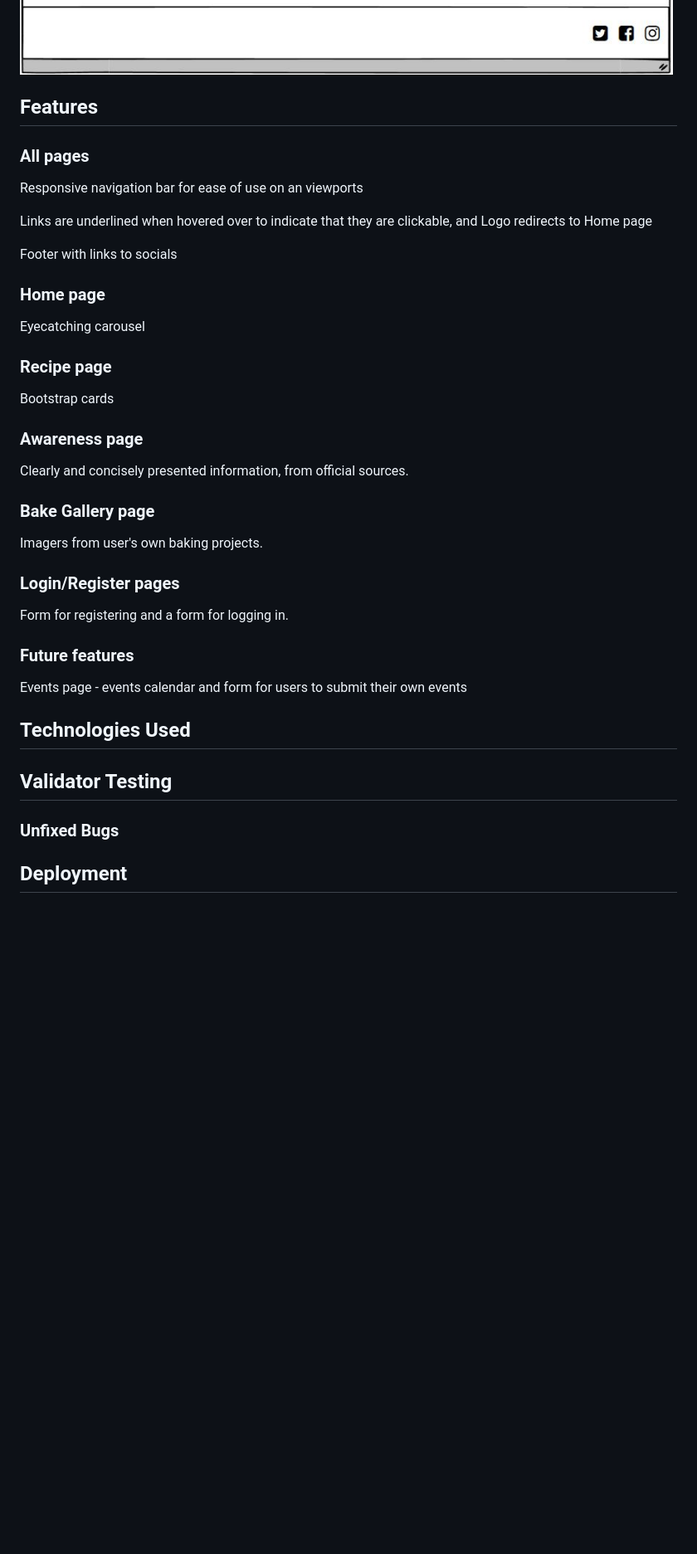
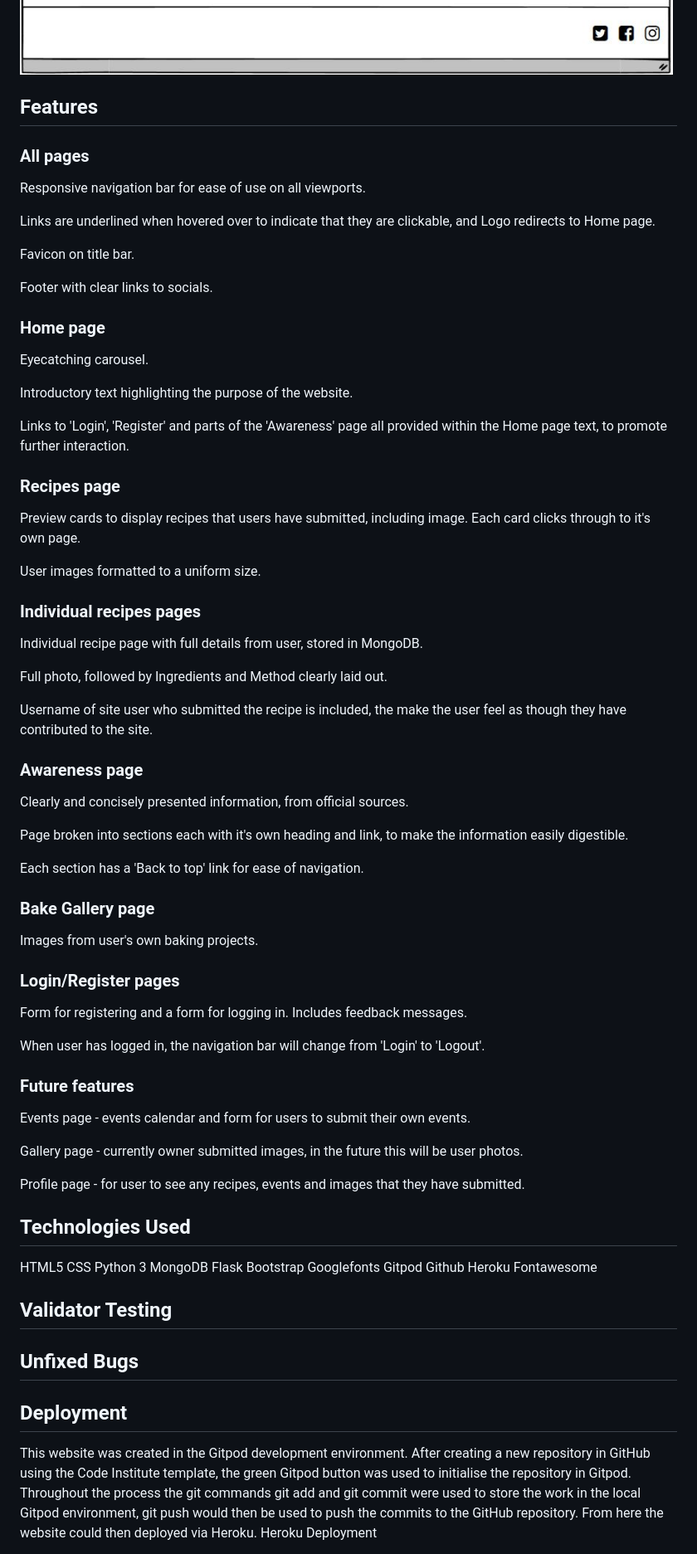
Before and after one commit to Sharon-B/BreastCancerAwarenessBakingApp, a Markdown page: README.md, the part around the change printed below. Shown: that part at 83% size. GitHub-like rendering; blank space fills up the shorter version.

```diff
--- a/README.md
+++ b/README.md
@@ -29,56 +28,92 @@ Events wireframe (future implementation)
 ![Events page wireframe](static/images/readme-images/events-wireframe.jpg)
 
 
-
 ## Features
 
 ### All pages
 
-Responsive navigation bar for ease of use on an viewports
+Responsive navigation bar for ease of use on all viewports.
 
-Links are underlined when hovered over to indicate that they are clickable, and Logo redirects to Home page
+Links are underlined when hovered over to indicate that they are clickable, and Logo redirects to Home page.
 
-Footer with links to socials
+Favicon on title bar.
+
+Footer with clear links to socials.
 
 ### Home page
 
-Eyecatching carousel
+Eyecatching carousel.
 
-### Recipe page
+Introductory text highlighting the purpose of the website.
 
-Bootstrap cards
+Links to 'Login', 'Register' and parts of the 'Awareness' page all provided within the Home page text, to promote further interaction.
+
+### Recipes page
+
+Preview cards to display recipes that users have submitted, including image. Each card clicks through to it's own page.
+
+User images formatted to a uniform size.
+
+### Individual recipes pages
+
+Individual recipe page with full details from user, stored in MongoDB.
+
+Full photo, followed by Ingredients and Method clearly laid out.
+
+Username of site user who submitted the recipe is included, the make the user feel as though they have contributed to the site.
 
 ### Awareness page
 
 Clearly and concisely presented information, from official sources.
 
+Page broken into sections each with it's own heading and link, to make the information easily digestible.
+
+Each section has a 'Back to top' link for ease of navigation.
+
 ### Bake Gallery page
 
-Imagers from user's own baking projects.
+Images from user's own baking projects.
 
 ### Login/Register pages
 
-Form for registering and a form for logging in.
+Form for registering and a form for logging in. Includes feedback messages.
+
+When user has logged in, the navigation bar will change from 'Login' to 'Logout'.
 
 
 ### Future features
 
-Events page - events calendar and form for users to submit their own events
+Events page - events calendar and form for users to submit their own events.
+
+Gallery page - currently owner submitted images, in the future this will be user photos.
+
+Profile page - for user to see any recipes, events and images that they have submitted.
 
 
 ## Technologies Used
 
-
+HTML5
+CSS
+Python 3
+MongoDB
+Flask
+Bootstrap
+Googlefonts
+Gitpod
+Github
+Heroku
+Fontawesome
 
 ## Validator Testing
 
 
 
-### Unfixed Bugs
-
+## Unfixed Bugs
 
 
 
 ## Deployment
 
+This website was created in the Gitpod development environment. After creating a new repository in GitHub using the Code Institute template, the green Gitpod button was used to initialise the repository in Gitpod. Throughout the process the git commands git add and git commit were used to store the work in the local Gitpod environment, git push would then be used to push the commits to the GitHub repository. From here the website could then deployed via Heroku.
+Heroku Deployment
 
```
Also changed, not shown: other parts of README.md (+52 -13 lines), static/images/readme-images/live-screenshot.jpg (added), 1 other file.
